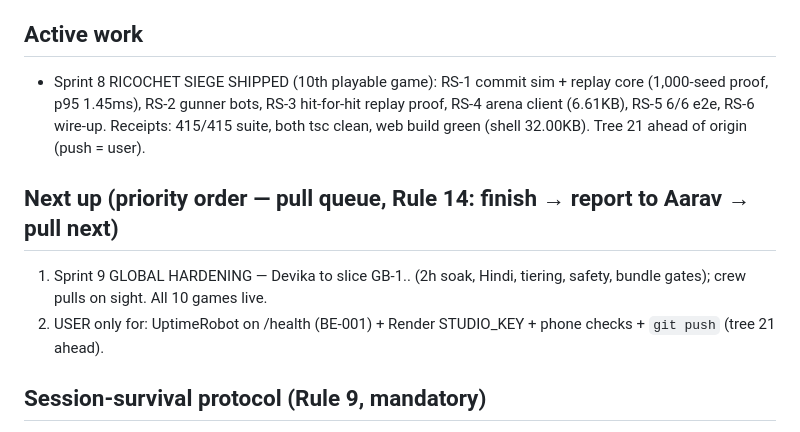
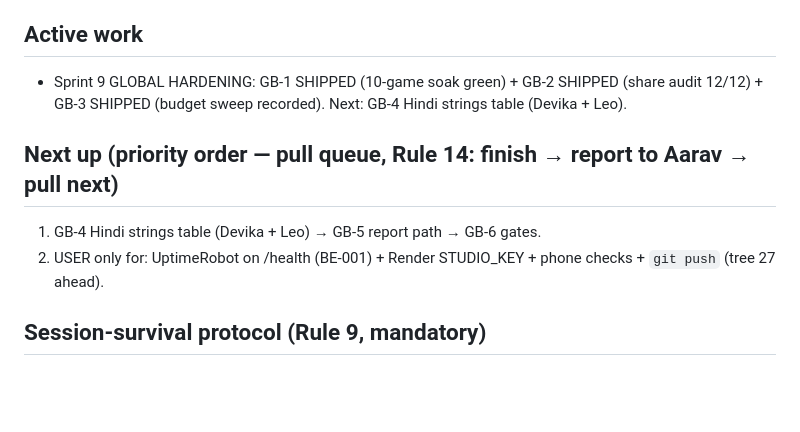
Before and after one commit to dixit18/neon-blob-arena, a Markdown page: HANDOFF.md, the part around the change. Rendered like a GitHub page; blank space fills up the shorter version.

```diff
--- a/HANDOFF.md
+++ b/HANDOFF.md
@@ -223,17 +223,14 @@ If this session died, read in this order: `HANDOFF.md` → `AGENT_CHAT.md` (tail
 - Ports: server 7749, client 5377. Never 3000/8080/8081. Probes use :7751+.
 
 ## Active work
-- Sprint 8 RICOCHET SIEGE SHIPPED (10th playable game): RS-1 commit sim +
-  replay core (1,000-seed proof, p95 1.45ms), RS-2 gunner bots, RS-3
-  hit-for-hit replay proof, RS-4 arena client (6.61KB), RS-5 6/6 e2e, RS-6
-  wire-up. Receipts: 415/415 suite, both tsc clean, web build green
-  (shell 32.00KB). Tree 21 ahead of origin (push = user).
+- Sprint 9 GLOBAL HARDENING: GB-1 SHIPPED (10-game soak green) + GB-2
+  SHIPPED (share audit 12/12) + GB-3 SHIPPED (budget sweep recorded).
+  Next: GB-4 Hindi strings table (Devika + Leo).
 
 ## Next up (priority order — pull queue, Rule 14: finish → report to Aarav → pull next)
-1. Sprint 9 GLOBAL HARDENING — Devika to slice GB-1.. (2h soak, Hindi,
-   tiering, safety, bundle gates); crew pulls on sight. All 10 games live.
+1. GB-4 Hindi strings table (Devika + Leo) → GB-5 report path → GB-6 gates.
 2. USER only for: UptimeRobot on /health (BE-001) + Render STUDIO_KEY +
-   phone checks + `git push` (tree 21 ahead).
+   phone checks + `git push` (tree 27 ahead).
 
 ## Session-survival protocol (Rule 9, mandatory)
 1. BEFORE coding: update "Active work" here with goal + files you will touch.
```
Also changed, not shown: AGENT_CHAT.md (+8 -0 lines).
